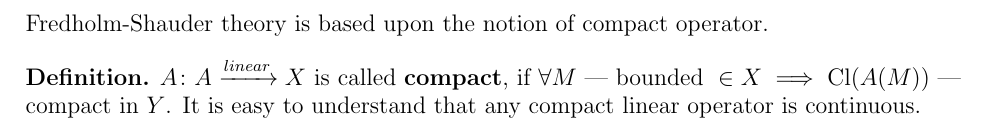
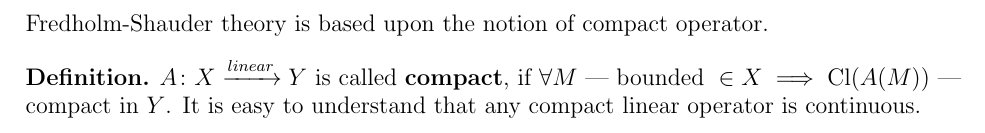
Before and after one commit to sugakandrey/Functional-analysis, a LaTeX document (tex/funcan.tex, which reads tex/fredholmshauder.tex): part of page 42 of 42, cut so that both start at the same text. Compiled offline with pdfLaTeX.

Commit message:
compact operator definition fix

```diff
--- a/tex/fredholmshauder.tex
+++ b/tex/fredholmshauder.tex
@@ -1,7 +1,7 @@
 \section{Fredholm-Shauder theory}
 Fredholm-Shauder theory is based upon the notion of compact operator.
 \begin{defn}
-  $A \colon A \xrightarrow{linear} X$ is called \textbf{compact}, if $\forall M
+  $A \colon X \xrightarrow{linear} Y$ is called \textbf{compact}, if $\forall M
   \text{ --- bounded } \in X \implies \cl{A(M)}$ --- compact in $Y$. It is easy to understand that any
   compact linear operator is continuous.
 \end{defn}
```
